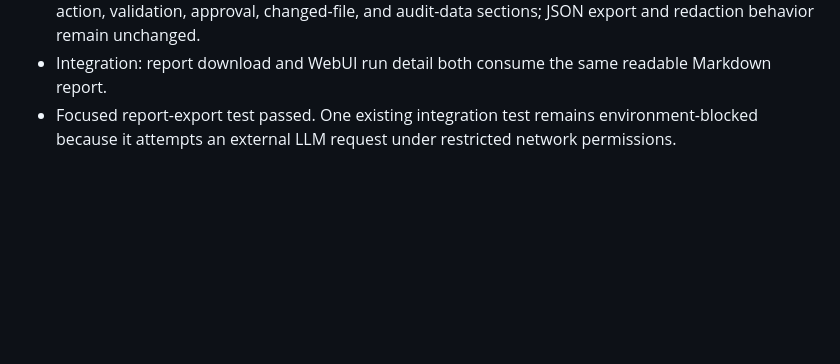
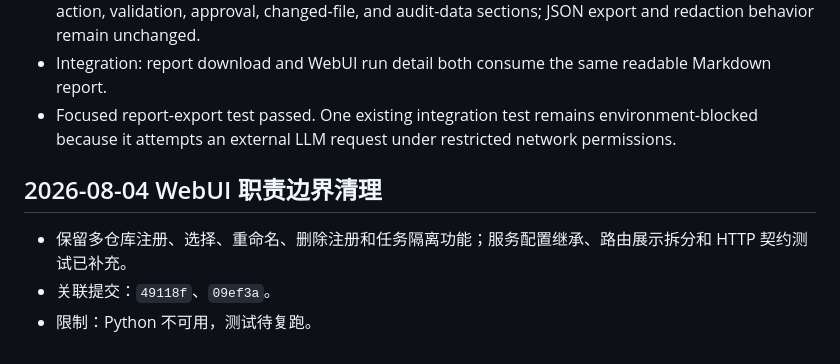
Before and after one commit to duomaameng/harness, a Markdown page: AGENT_LOG.md, the part around the change. Rendered like a GitHub page; blank space fills up the shorter version.

```diff
--- a/AGENT_LOG.md
+++ b/AGENT_LOG.md
@@ -200,3 +200,9 @@
 - TDD GREEN: `ReportExporter.to_markdown()` now renders Chinese overview, conclusion, context, action, validation, approval, changed-file, and audit-data sections; JSON export and redaction behavior remain unchanged.
 - Integration: report download and WebUI run detail both consume the same readable Markdown report.
 - Focused report-export test passed. One existing integration test remains environment-blocked because it attempts an external LLM request under restricted network permissions.
+
+## 2026-08-04 WebUI 职责边界清理
+
+- 保留多仓库注册、选择、重命名、删除注册和任务隔离功能；服务配置继承、路由展示拆分和 HTTP 契约测试已补充。
+- 关联提交：`49118f`、`09ef3a`。
+- 限制：Python 不可用，测试待复跑。
```
Also changed, not shown: PLAN.md (+6 -0 lines).
